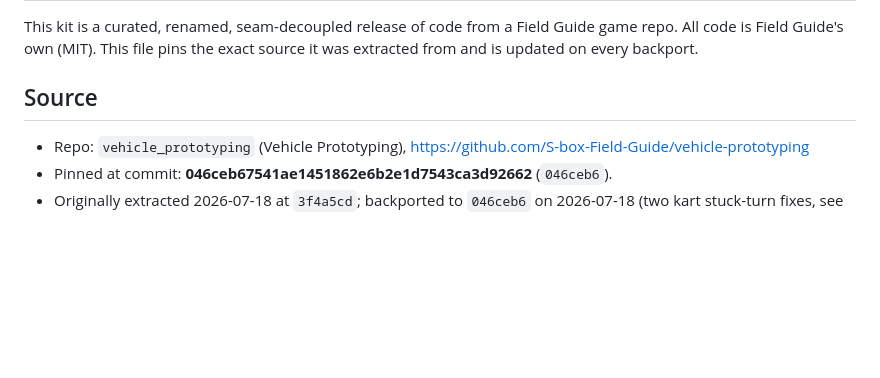
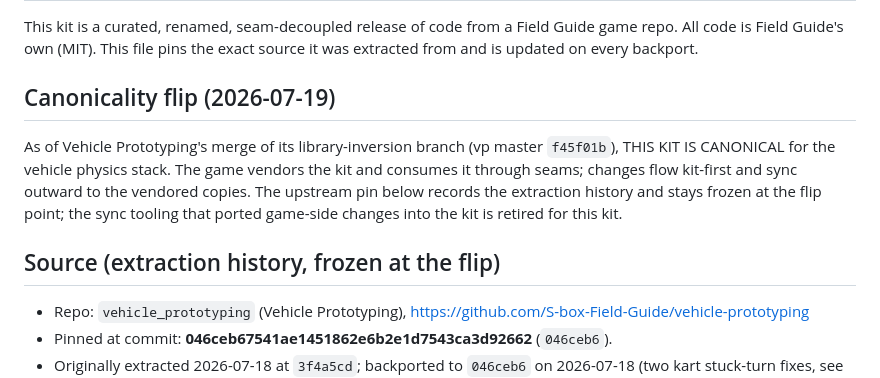
Before and after one commit to S-box-Field-Guide/vehicle-prototyping, a Markdown page: Libraries/fieldguide.vehiclephysics/PROVENANCE.md, the part around the change. GitHub-like rendering; blank space fills up the shorter version.

Commit message:
vendored kit: sync provenance canonicality flip note

```diff
--- a/Libraries/fieldguide.vehiclephysics/PROVENANCE.md
+++ b/Libraries/fieldguide.vehiclephysics/PROVENANCE.md
@@ -4,7 +4,16 @@ This kit is a curated, renamed, seam-decoupled release of code from a Field Guid
 code is Field Guide's own (MIT). This file pins the exact source it was extracted from and is
 updated on every backport.
 
-## Source
+## Canonicality flip (2026-07-19)
+
+As of Vehicle Prototyping's merge of its library-inversion branch (vp master `f45f01b`),
+THIS KIT IS CANONICAL for the vehicle physics stack. The game vendors the kit and
+consumes it through seams; changes flow kit-first and sync outward to the vendored
+copies. The upstream pin below records the extraction history and stays frozen at the
+flip point; the sync tooling that ported game-side changes into the kit is retired for
+this kit.
+
+## Source (extraction history, frozen at the flip)
 
 - Repo: `vehicle_prototyping` (Vehicle Prototyping), https://github.com/S-box-Field-Guide/vehicle-prototyping
 - Pinned at commit: **046ceb67541ae1451862e6b2e1d7543ca3d92662** (`046ceb6`).
```
